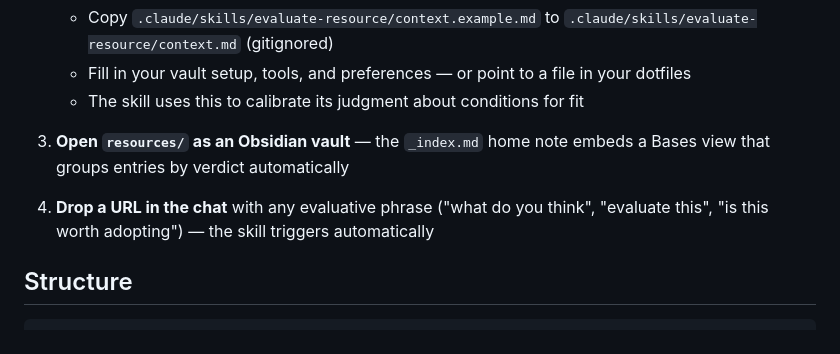
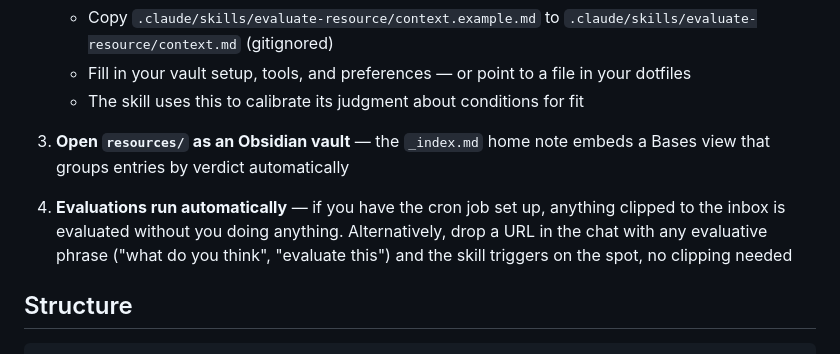
Before and after one commit to gsarig/ai-playbooks, a Markdown page: playbooks/resource-library/README.md, the part around the change. Drawn GitHub-style.

Commit message:
Clarify that Web Clipper + cron is the automatic path in setup step 4

```diff
--- a/playbooks/resource-library/README.md
+++ b/playbooks/resource-library/README.md
@@ -25,7 +25,7 @@ A scaffold for building a personal curated library of evaluated methodologies, w
 
 3. **Open `resources/` as an Obsidian vault** — the `_index.md` home note embeds a Bases view that groups entries by verdict automatically
 
-4. **Drop a URL in the chat** with any evaluative phrase ("what do you think", "evaluate this", "is this worth adopting") — the skill triggers automatically
+4. **Evaluations run automatically** — if you have the cron job set up, anything clipped to the inbox is evaluated without you doing anything. Alternatively, drop a URL in the chat with any evaluative phrase ("what do you think", "evaluate this") and the skill triggers on the spot, no clipping needed
 
 ## Structure
 
```
